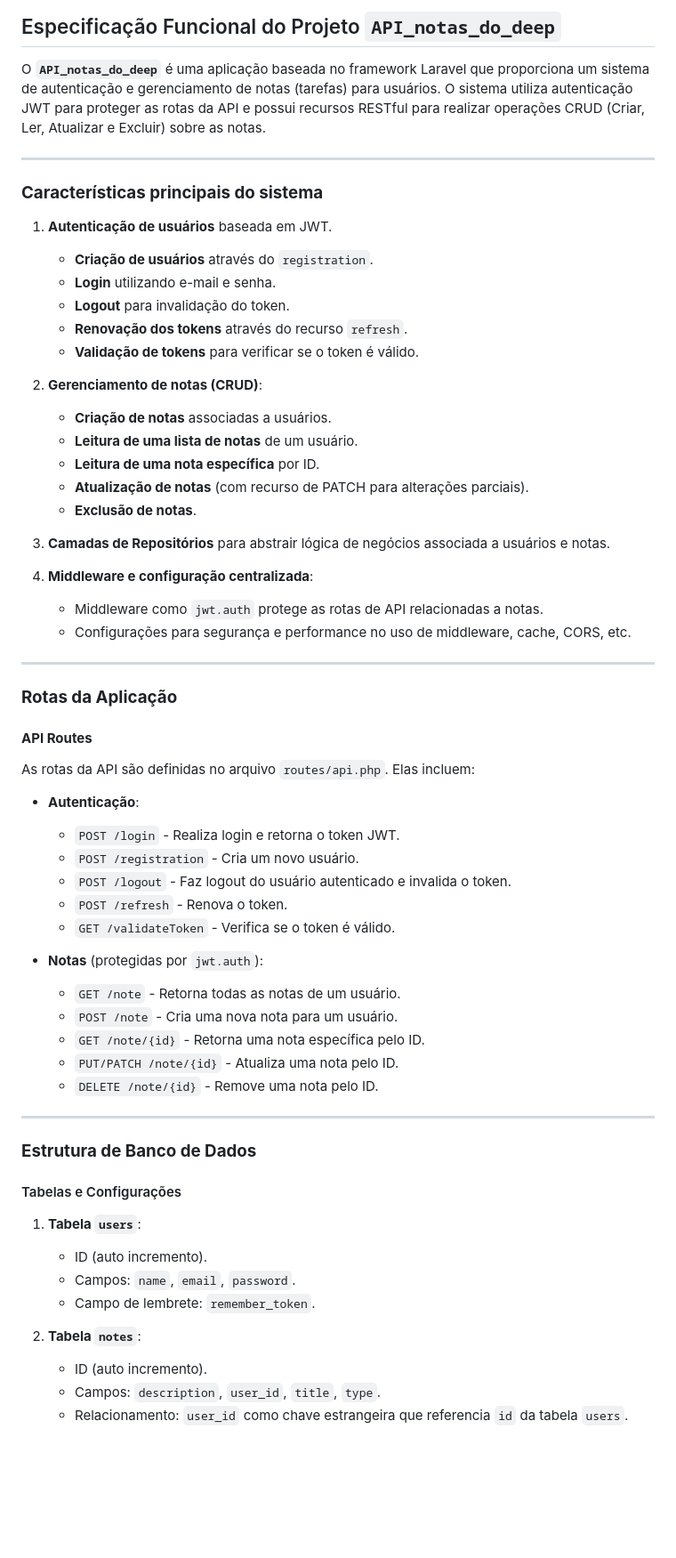
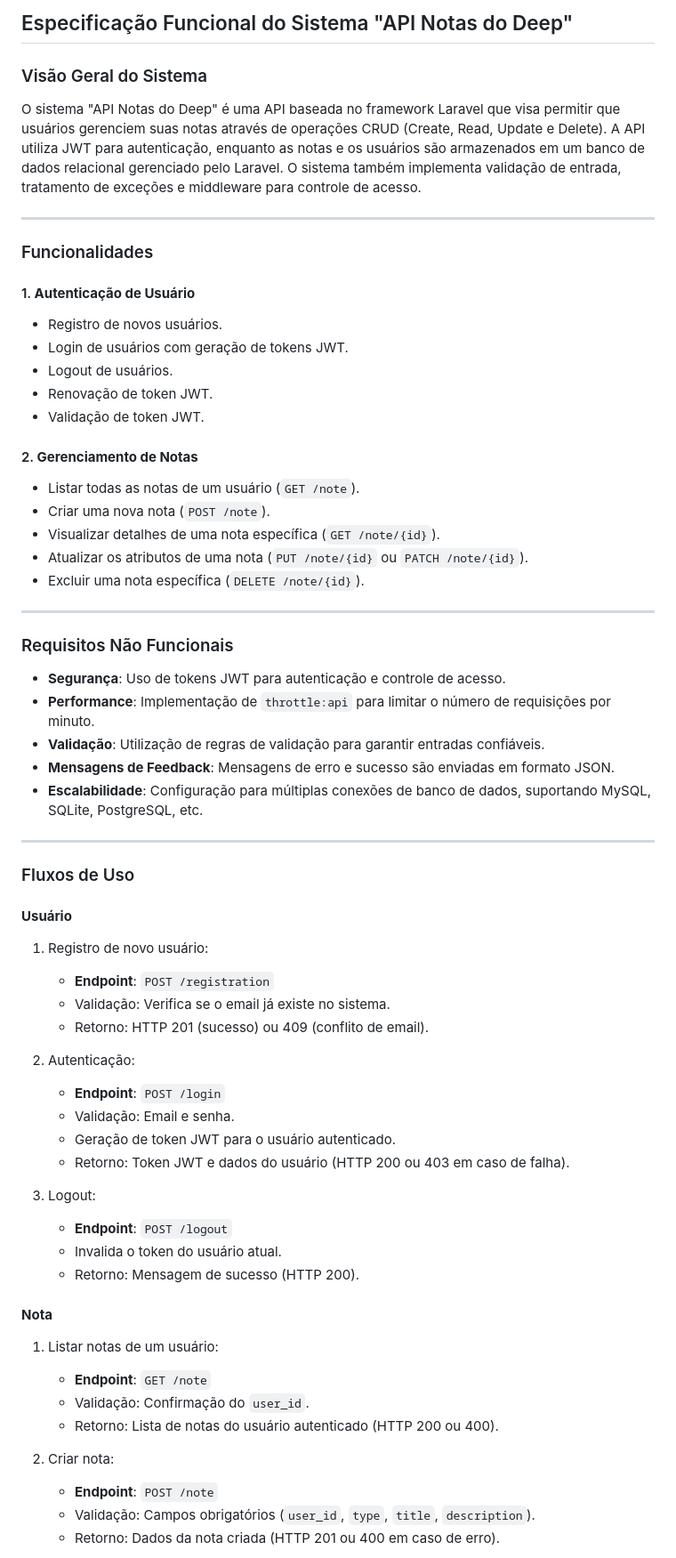
Before and after one commit to marcio-daniel/NotasDoDeep, a Markdown page: Documentation.md, the part around one of its changes. Shown at 89% size. GitHub-like rendering; blank space fills up the shorter version.

Commit message:
Generate Documentation (.php)

```diff
--- a/Documentation.md
+++ b/Documentation.md
@@ -1,64 +1,63 @@
-## Especificação Funcional do Projeto `API_notas_do_deep`
+## Especificação Funcional do Sistema "API Notas do Deep"
 
-O **`API_notas_do_deep`** é uma aplicação baseada no framework Laravel que proporciona um sistema de autenticação e gerenciamento de notas (tarefas) para usuários. O sistema utiliza autenticação JWT para proteger as rotas da API e possui recursos RESTful para realizar operações CRUD (Criar, Ler, Atualizar e Excluir) sobre as notas.
+### Visão Geral do Sistema
+O sistema "API Notas do Deep" é uma API baseada no framework Laravel que visa permitir que usuários gerenciem suas notas através de operações CRUD (Create, Read, Update e Delete). A API utiliza JWT para autenticação, enquanto as notas e os usuários são armazenados em um banco de dados relacional gerenciado pelo Laravel. O sistema também implementa validação de entrada, tratamento de exceções e middleware para controle de acesso.
 
 ---
 
-### **Características principais do sistema**
+### Funcionalidades
+#### 1. **Autenticação de Usuário**
+   - Registro de novos usuários.
+   - Login de usuários com geração de tokens JWT.
+   - Logout de usuários.
+   - Renovação de token JWT.
+   - Validação de token JWT.
 
-1. **Autenticação de usuários** baseada em JWT.
-   - **Criação de usuários** através do `registration`.
-   - **Login** utilizando e-mail e senha.
-   - **Logout** para invalidação do token.
-   - **Renovação dos tokens** através do recurso `refresh`.
-   - **Validação de tokens** para verificar se o token é válido.
-
-2. **Gerenciamento de notas (CRUD)**:
-   - **Criação de notas** associadas a usuários.
-   - **Leitura de uma lista de notas** de um usuário.
-   - **Leitura de uma nota específica** por ID.
-   - **Atualização de notas** (com recurso de PATCH para alterações parciais).
-   - **Exclusão de notas**.
-
-3. **Camadas de Repositórios** para abstrair lógica de negócios associada a usuários e notas.
-
-4. **Middleware e configuração centralizada**:
-   - Middleware como `jwt.auth` protege as rotas de API relacionadas a notas.
-   - Configurações para segurança e performance no uso de middleware, cache, CORS, etc.
+#### 2. **Gerenciamento de Notas**
+   - Listar todas as notas de um usuário (`GET /note`).
+   - Criar uma nova nota (`POST /note`).
+   - Visualizar detalhes de uma nota específica (`GET /note/{id}`).
+   - Atualizar os atributos de uma nota (`PUT /note/{id}` ou `PATCH /note/{id}`).
+   - Excluir uma nota específica (`DELETE /note/{id}`).
 
 ---
 
-### **Rotas da Aplicação**
-
-#### **API Routes**
-As rotas da API são definidas no arquivo `routes/api.php`. Elas incluem:
-
-- **Autenticação**:
-  - `POST /login` - Realiza login e retorna o token JWT.
-  - `POST /registration` - Cria um novo usuário.
-  - `POST /logout` - Faz logout do usuário autenticado e invalida o token.
-  - `POST /refresh` - Renova o token.
-  - `GET /validateToken` - Verifica se o token é válido.
-
-- **Notas** (protegidas por `jwt.auth`):
-  - `GET /note` - Retorna todas as notas de um usuário.
-  - `POST /note` - Cria uma nova nota para um usuário.
-  - `GET /note/{id}` - Retorna uma nota específica pelo ID.
-  - `PUT/PATCH /note/{id}` - Atualiza uma nota pelo ID.
-  - `DELETE /note/{id}` - Remove uma nota pelo ID.
+### Requisitos Não Funcionais
+   - **Segurança**: Uso de tokens JWT para autenticação e controle de acesso.
+   - **Performance**: Implementação de `throttle:api` para limitar o número de requisições por minuto.
+   - **Validação**: Utilização de regras de validação para garantir entradas confiáveis.
+   - **Mensagens de Feedback**: Mensagens de erro e sucesso são enviadas em formato JSON.
+   - **Escalabilidade**: Configuração para múltiplas conexões de banco de dados, suportando MySQL, SQLite, PostgreSQL, etc.
 
 ---
 
-### **Estrutura de Banco de Dados**
+### Fluxos de Uso
 
-#### Tabelas e Configurações
+#### **Usuário**
+1. Registro de novo usuário:
+   - **Endpoint**: `POST /registration`
+   - Validação: Verifica se o email já existe no sistema.
+   - Retorno: HTTP 201 (sucesso) ou 409 (conflito de email).
 
-1. **Tabela `users`**:
-   - ID (auto incremento).
-   - Campos: `name`, `email`, `password`.
-   - Campo de lembrete: `remember_token`.
+2. Autenticação:
+   - **Endpoint**: `POST /login`
+   - Validação: Email e senha.
+   - Geração de token JWT para o usuário autenticado.
+   - Retorno: Token JWT e dados do usuário (HTTP 200 ou 403 em caso de falha).
 
-2. **Tabela `notes`**:
-   - ID (auto incremento).
-   - Campos: `description`, `user_id`, `title`, `type`.
-   - Relacionamento: `user_id` como chave estrangeira que referencia `id` da tabela `users`.
+3. Logout:
+   - **Endpoint**: `POST /logout`
+   - Invalida o token do usuário atual.
+   - Retorno: Mensagem de sucesso (HTTP 200).
+
+#### **Nota**
+1. Listar notas de um usuário:
+   - **Endpoint**: `GET /note`
+   - Validação: Confirmação do `user_id`.
+   - Retorno: Lista de notas do usuário autenticado (HTTP 200 ou 400).
+
+2. Criar nota:
+   - **Endpoint**: `POST /note`
+   - Validação: Campos obrigatórios (`user_id`, `type`, `title`, `description`).
+   - Retorno: Dados da nota criada (HTTP 201 ou 400 em caso de erro).
+
```
Also changed, not shown: other parts of Documentation.md (+86 -123 lines).
